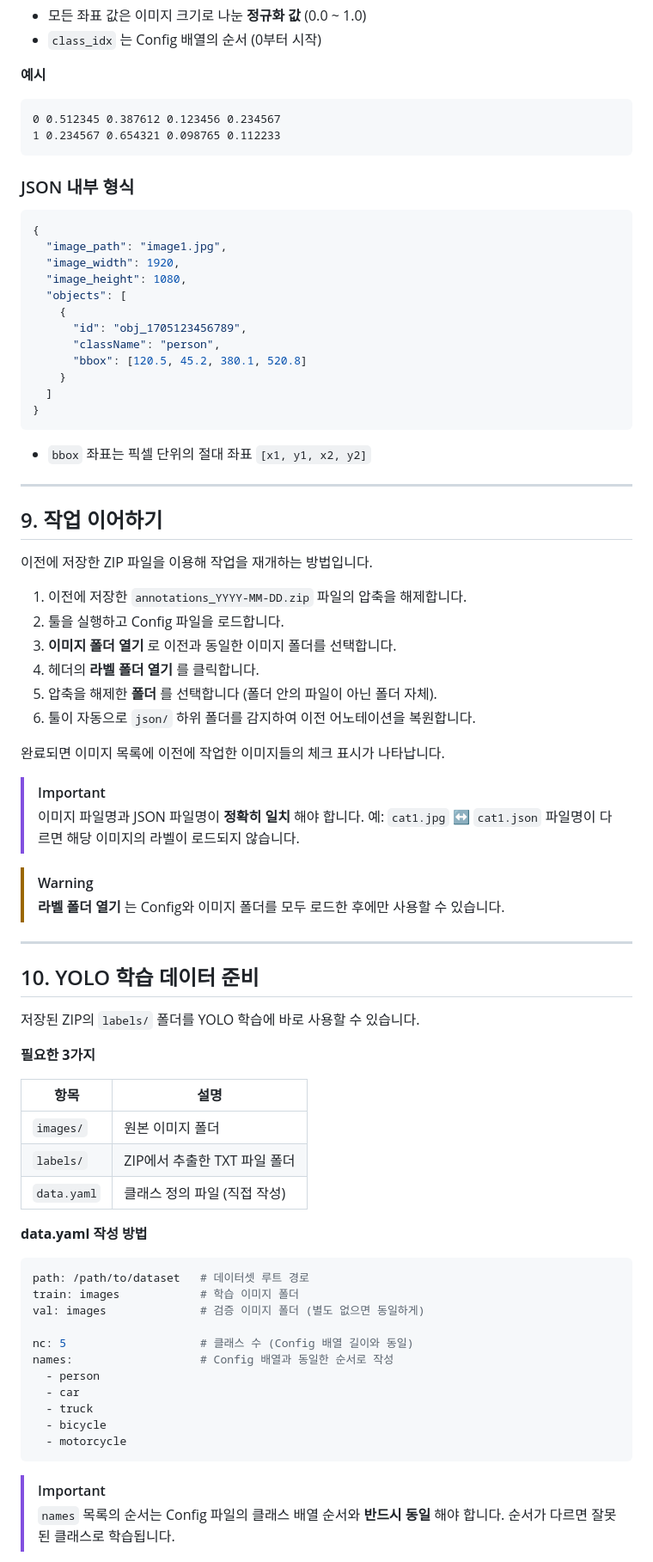
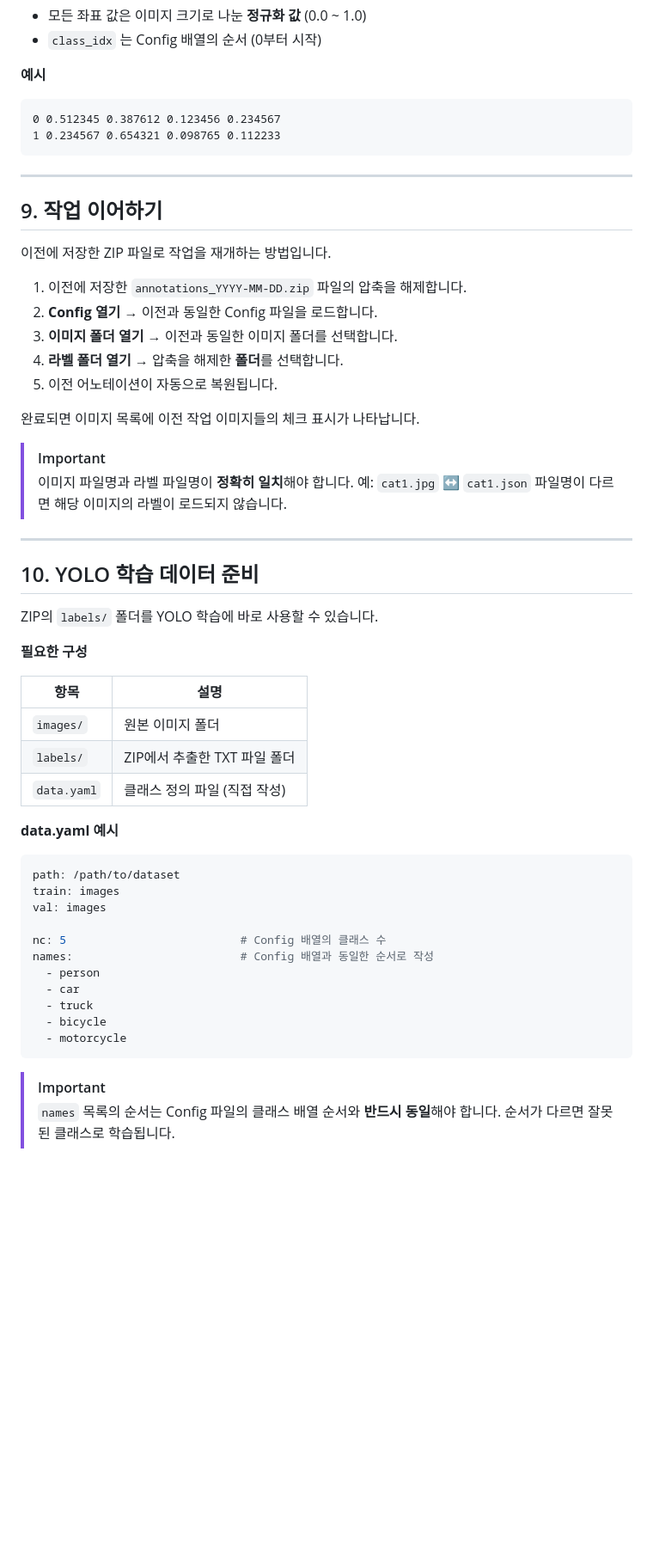
Before and after one commit to sungeun-yoo/data_labeler, a Markdown page: docs/guide.md, the part around one of its changes. Shown at 86% size. Drawn GitHub-style; blank space fills up the shorter version.

````diff
--- a/docs/guide.md
+++ b/docs/guide.md
@@ -262,55 +230,32 @@ class_idx  x_center  y_center  width  height
 1 0.234567 0.654321 0.098765 0.112233
 ```
 
-### JSON 내부 형식
-
-```json
-{
-  "image_path": "image1.jpg",
-  "image_width": 1920,
-  "image_height": 1080,
-  "objects": [
-    {
-      "id": "obj_1705123456789",
-      "className": "person",
-      "bbox": [120.5, 45.2, 380.1, 520.8]
-    }
-  ]
-}
-```
-
-- `bbox` 좌표는 픽셀 단위의 절대 좌표 `[x1, y1, x2, y2]`
-
 ---
 
 ## 9. 작업 이어하기
 
-이전에 저장한 ZIP 파일을 이용해 작업을 재개하는 방법입니다.
+이전에 저장한 ZIP 파일로 작업을 재개하는 방법입니다.
 
 1. 이전에 저장한 `annotations_YYYY-MM-DD.zip` 파일의 압축을 해제합니다.
-2. 툴을 실행하고 Config 파일을 로드합니다.
-3. **이미지 폴더 열기** 로 이전과 동일한 이미지 폴더를 선택합니다.
-4. 헤더의 **라벨 폴더 열기** 를 클릭합니다.
-5. 압축을 해제한 **폴더** 를 선택합니다 (폴더 안의 파일이 아닌 폴더 자체).
-6. 툴이 자동으로 `json/` 하위 폴더를 감지하여 이전 어노테이션을 복원합니다.
+2. **Config 열기** → 이전과 동일한 Config 파일을 로드합니다.
+3. **이미지 폴더 열기** → 이전과 동일한 이미지 폴더를 선택합니다.
+4. **라벨 폴더 열기** → 압축을 해제한 **폴더**를 선택합니다.
+5. 이전 어노테이션이 자동으로 복원됩니다.
 
-완료되면 이미지 목록에 이전에 작업한 이미지들의 체크 표시가 나타납니다.
+완료되면 이미지 목록에 이전 작업 이미지들의 체크 표시가 나타납니다.
 
 > [!IMPORTANT]
-> 이미지 파일명과 JSON 파일명이 **정확히 일치** 해야 합니다.
+> 이미지 파일명과 라벨 파일명이 **정확히 일치**해야 합니다.
 > 예: `cat1.jpg` ↔ `cat1.json`
 > 파일명이 다르면 해당 이미지의 라벨이 로드되지 않습니다.
-
-> [!WARNING]
-> **라벨 폴더 열기** 는 Config와 이미지 폴더를 모두 로드한 후에만 사용할 수 있습니다.
 
 ---
 
 ## 10. YOLO 학습 데이터 준비
 
-저장된 ZIP의 `labels/` 폴더를 YOLO 학습에 바로 사용할 수 있습니다.
+ZIP의 `labels/` 폴더를 YOLO 학습에 바로 사용할 수 있습니다.
 
-**필요한 3가지**
+**필요한 구성**
 
 | 항목 | 설명 |
 |------|------|
@@ -318,15 +263,15 @@ class_idx  x_center  y_center  width  height
 | `labels/` | ZIP에서 추출한 TXT 파일 폴더 |
 | `data.yaml` | 클래스 정의 파일 (직접 작성) |
 
-**data.yaml 작성 방법**
+**data.yaml 예시**
 
 ```yaml
-path: /path/to/dataset   # 데이터셋 루트 경로
-train: images            # 학습 이미지 폴더
-val: images              # 검증 이미지 폴더 (별도 없으면 동일하게)
+path: /path/to/dataset
+train: images
+val: images
 
-nc: 5                    # 클래스 수 (Config 배열 길이와 동일)
-names:                   # Config 배열과 동일한 순서로 작성
+nc: 5                          # Config 배열의 클래스 수
+names:                         # Config 배열과 동일한 순서로 작성
   - person
   - car
   - truck
@@ -335,5 +280,5 @@ names:                   # Config 배열과 동일한 순서로 작성
 ```
 
 > [!IMPORTANT]
-> `names` 목록의 순서는 Config 파일의 클래스 배열 순서와 **반드시 동일** 해야 합니다.
+> `names` 목록의 순서는 Config 파일의 클래스 배열 순서와 **반드시 동일**해야 합니다.
 > 순서가 다르면 잘못된 클래스로 학습됩니다.
````
Also changed, not shown: other parts of docs/guide.md (+36 -86 lines).
